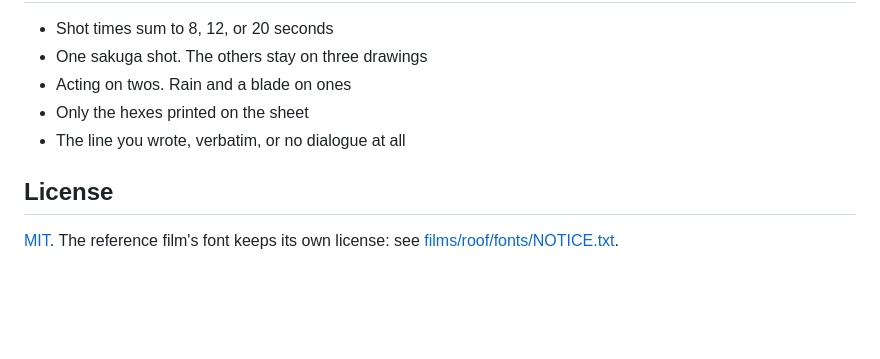
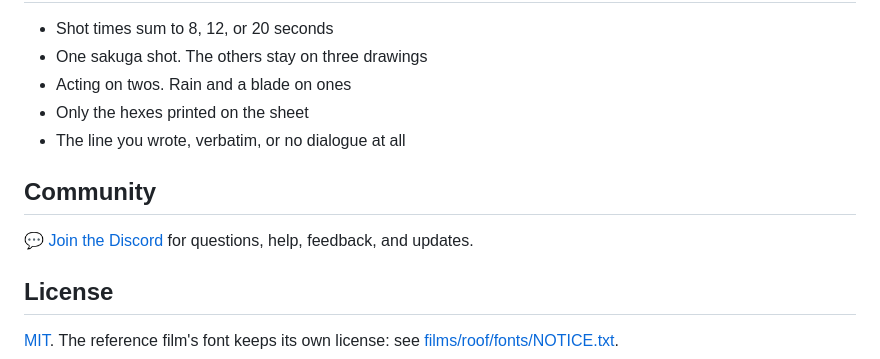
Before and after one commit to blixvip/html-anime, a Markdown page: README.md, the part around one of its changes. Rendered like a GitHub page; blank space fills up the shorter version.

Commit message:
docs: add Discord community link

```diff
--- a/README.md
+++ b/README.md
@@ -110,6 +111,10 @@ npx hyperframes validate
 - Only the hexes printed on the sheet
 - The line you wrote, verbatim, or no dialogue at all
 
+## Community
+
+💬 [Join the Discord](https://discord.gg/zEB4VjmfSb) for questions, help, feedback, and updates.
+
 ## License
 
 [MIT](LICENSE). The reference film's font keeps its own license: see [films/roof/fonts/NOTICE.txt](films/roof/fonts/NOTICE.txt).
```
Also changed, not shown: other parts of README.md (+1 -0 lines).
